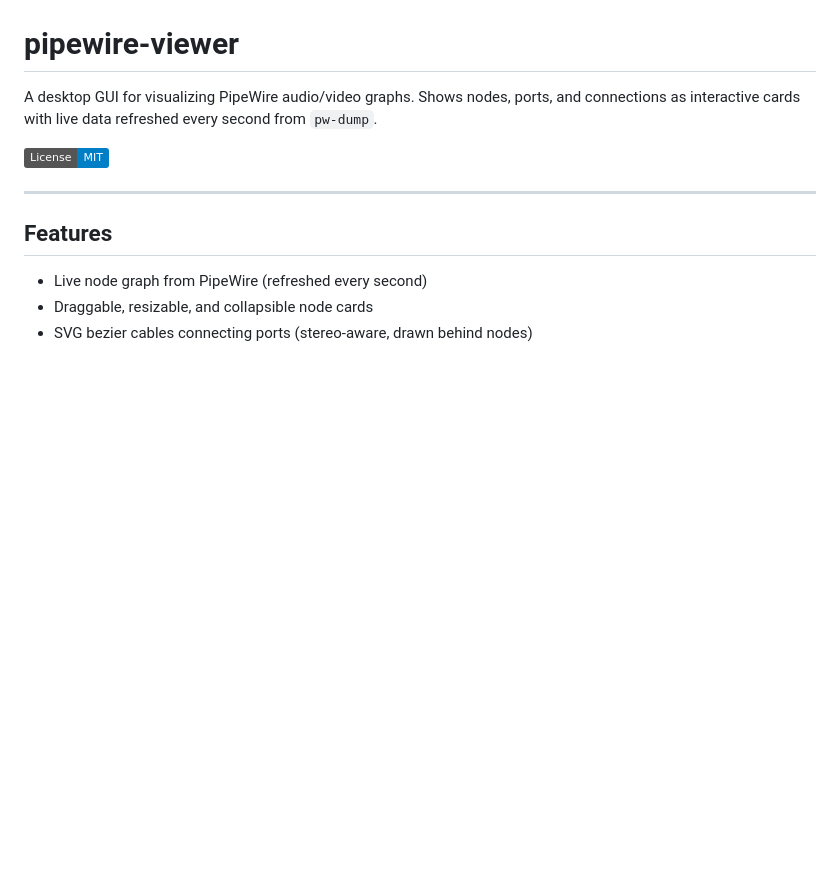
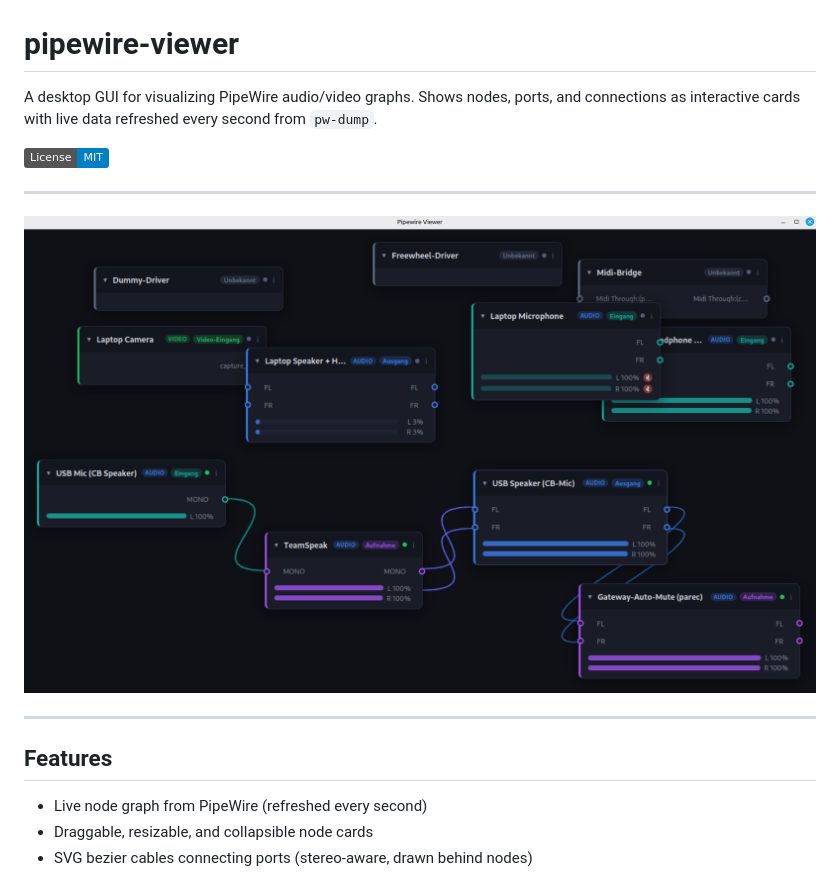
Before and after one commit to steffomix/pipewire-viewer, a Markdown page: README.md, the part around the change. Rendered like a GitHub page; badges without logos; blank space fills up the shorter version.

```diff
--- a/README.md
+++ b/README.md
@@ -3,6 +3,10 @@
 A desktop GUI for visualizing PipeWire audio/video graphs. Shows nodes, ports, and connections as interactive cards with live data refreshed every second from `pw-dump`.
 
 ![License: MIT](https://img.shields.io/badge/License-MIT-blue.svg)
+
+---
+
+![Screenshot](images/screenshot.png)
 
 ---
 
```
